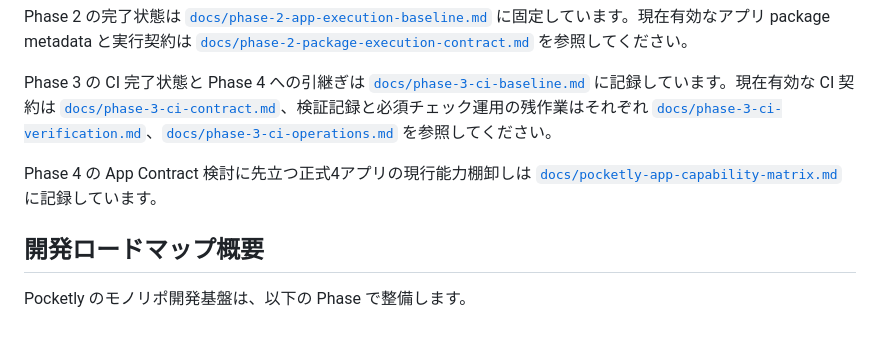
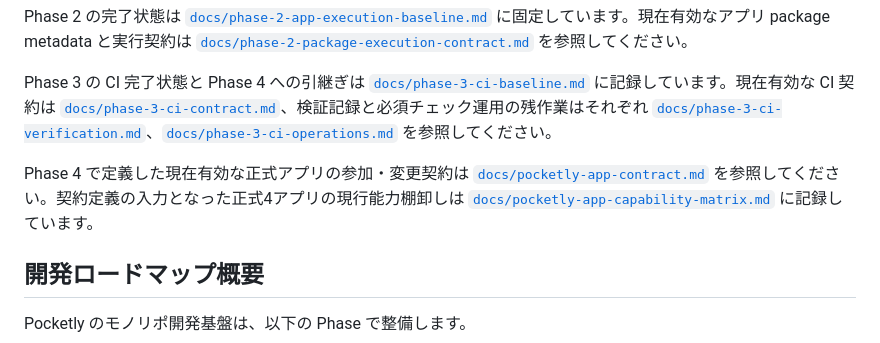
Before and after one commit to yuyuyu0706/pocketly, a Markdown page: README.md, the part around the change. Rendered like a GitHub page.

Commit message:
docs: define current Pocketly App Contract

```diff
--- a/README.md
+++ b/README.md
@@ -65,7 +65,7 @@ Phase 2 の完了状態は [`docs/phase-2-app-execution-baseline.md`](docs/phase
 
 Phase 3 の CI 完了状態と Phase 4 への引継ぎは [`docs/phase-3-ci-baseline.md`](docs/phase-3-ci-baseline.md) に記録しています。現在有効な CI 契約は [`docs/phase-3-ci-contract.md`](docs/phase-3-ci-contract.md)、検証記録と必須チェック運用の残作業はそれぞれ [`docs/phase-3-ci-verification.md`](docs/phase-3-ci-verification.md)、[`docs/phase-3-ci-operations.md`](docs/phase-3-ci-operations.md) を参照してください。
 
-Phase 4 の App Contract 検討に先立つ正式4アプリの現行能力棚卸しは [`docs/pocketly-app-capability-matrix.md`](docs/pocketly-app-capability-matrix.md) に記録しています。
+Phase 4 で定義した現在有効な正式アプリの参加・変更契約は [`docs/pocketly-app-contract.md`](docs/pocketly-app-contract.md) を参照してください。契約定義の入力となった正式4アプリの現行能力棚卸しは [`docs/pocketly-app-capability-matrix.md`](docs/pocketly-app-capability-matrix.md) に記録しています。
 
 ## 開発ロードマップ概要
 
```
Also changed, not shown: docs/pocketly-app-contract.md (added, +197 -0 lines).
